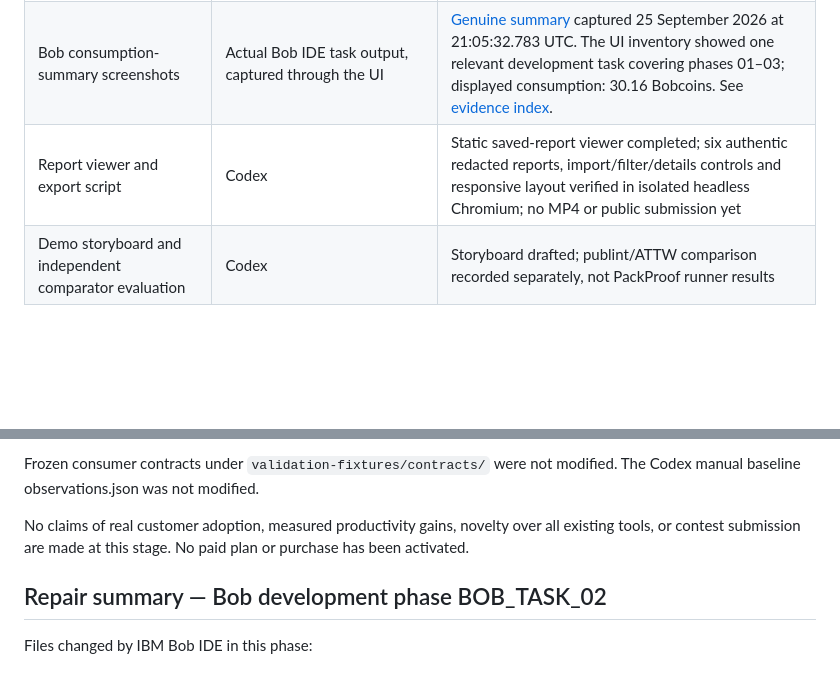
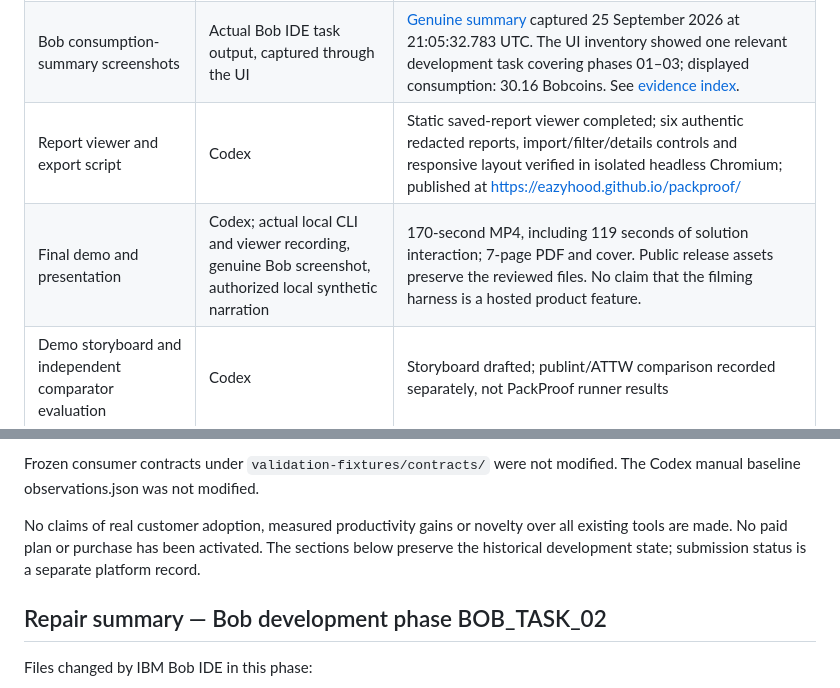
Before and after one commit to EazyHood/packproof, a Markdown page: PROVENANCE.md, 2 parts joined by grey strips. Rendered like a GitHub page; blank space fills up the shorter version.

Commit message:
docs: record final presentation provenance

```diff
--- a/PROVENANCE.md
+++ b/PROVENANCE.md
@@ -10,7 +10,8 @@ Started during the IBM Bob 2.0 build window, 25 September 2026 (Colombia time).
 | Independent verification and review | Codex | Original task 03: 48/49 tests passed; both false-PASS controls corrected and six demo outcomes matched. Final review corrections: 64/64 tests passed, 0 skipped, six demo outcomes matched and source baseline passed on Windows. |
 | Final evidence corrections | Codex, separately attributed after preserving Bob task 03 | Real bounded archive-byte comparison, exact installed identity, pre/post evidence gating, corrected regression fixture, command records, strict missing-baseline handling and documentation; original Bob code retained in d246d37 |
 | Bob consumption-summary screenshots | Actual Bob IDE task output, captured through the UI | [Genuine summary](bob_sessions/EazyHood-task-01-packproof-consumption.jpg) captured 25 September 2026 at 21:05:32.783 UTC. The UI inventory showed one relevant development task covering phases 01–03; displayed consumption: 30.16 Bobcoins. See [evidence index](bob_sessions/index.md). |
-| Report viewer and export script | Codex | Static saved-report viewer completed; six authentic redacted reports, import/filter/details controls and responsive layout verified in isolated headless Chromium; no MP4 or public submission yet |
+| Report viewer and export script | Codex | Static saved-report viewer completed; six authentic redacted reports, import/filter/details controls and responsive layout verified in isolated headless Chromium; published at https://eazyhood.github.io/packproof/ |
+| Final demo and presentation | Codex; actual local CLI and viewer recording, genuine Bob screenshot, authorized local synthetic narration | 170-second MP4, including 119 seconds of solution interaction; 7-page PDF and cover. Public release assets preserve the reviewed files. No claim that the filming harness is a hosted product feature. |
 | Demo storyboard and independent comparator evaluation | Codex | Storyboard drafted; publint/ATTW comparison recorded separately, not PackProof runner results |
 
 ## Implementation notes (Bob development phase BOB_TASK_01)
@@ -30,7 +31,7 @@ Files created by IBM Bob IDE in this phase:
 
 Frozen consumer contracts under `validation-fixtures/contracts/` were not modified. The Codex manual baseline observations.json was not modified.
 
-No claims of real customer adoption, measured productivity gains, novelty over all existing tools, or contest submission are made at this stage. No paid plan or purchase has been activated.
+No claims of real customer adoption, measured productivity gains or novelty over all existing tools are made. No paid plan or purchase has been activated. The sections below preserve the historical development state; submission status is a separate platform record.
 
 ## Repair summary — Bob development phase BOB_TASK_02
 
```
